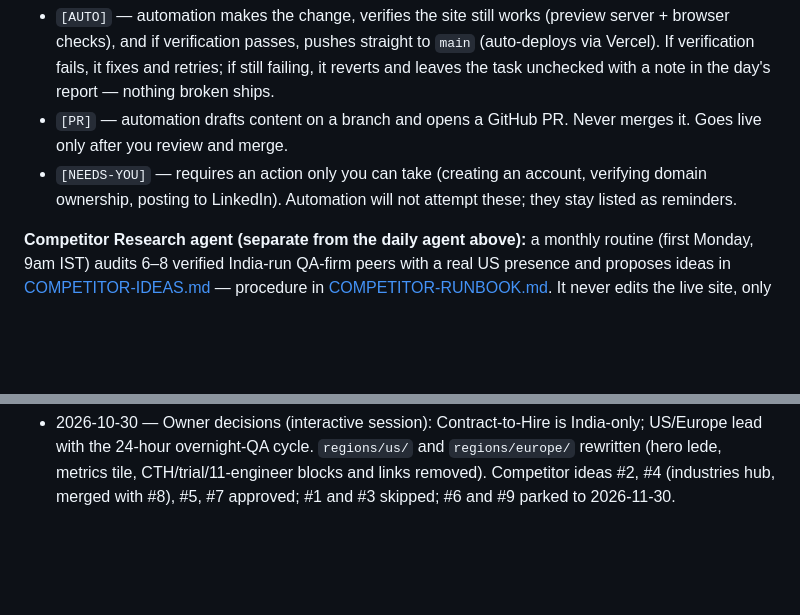
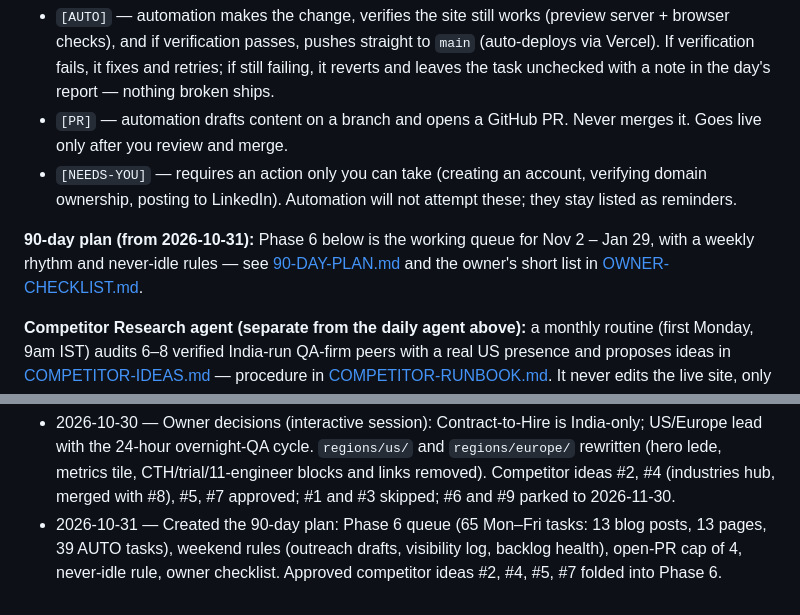
Before and after one commit to nitesh-qain/qain-website, a Markdown page: seo/PLAN.md, 2 parts joined by grey strips. Drawn GitHub-style; blank space fills up the shorter version.

Commit message:
Fold approved competitor ideas into Phase 6; PLAN header and changelog
Co-Authored-By: Claude Sonnet 5.5 <noreply@anthropic.com>

```diff
--- a/seo/PLAN.md
+++ b/seo/PLAN.md
@@ -10,6 +10,8 @@
 - `[AUTO]` — automation makes the change, verifies the site still works (preview server + browser checks), and if verification passes, pushes straight to `main` (auto-deploys via Vercel). If verification fails, it fixes and retries; if still failing, it reverts and leaves the task unchecked with a note in the day's report — nothing broken ships.
 - `[PR]` — automation drafts content on a branch and opens a GitHub PR. Never merges it. Goes live only after you review and merge.
 - `[NEEDS-YOU]` — requires an action only you can take (creating an account, verifying domain ownership, posting to LinkedIn). Automation will not attempt these; they stay listed as reminders.
+
+**90-day plan (from 2026-10-31):** Phase 6 below is the working queue for Nov 2 – Jan 29, with a weekly rhythm and never-idle rules — see [90-DAY-PLAN.md](90-DAY-PLAN.md) and the owner's short list in [OWNER-CHECKLIST.md](OWNER-CHECKLIST.md).
 
 **Competitor Research agent (separate from the daily agent above):** a monthly routine (first Monday, 9am IST) audits 6–8 verified India-run QA-firm peers with a real US presence and proposes ideas in [COMPETITOR-IDEAS.md](COMPETITOR-IDEAS.md) — procedure in [COMPETITOR-RUNBOOK.md](COMPETITOR-RUNBOOK.md). It never edits the live site, only proposes. Mark a row `Approved` there and the daily agent above turns it into a task here on its next run (see RUNBOOK.md step 5).
 
@@ -339,3 +341,4 @@ Sources: [TestingXperts — Why UK Businesses Outsource Software Testing in 2026
 
 *(each shipped/opened item gets one line here: date — task — commit SHA or PR link)*
 - 2026-10-30 — Owner decisions (interactive session): Contract-to-Hire is India-only; US/Europe lead with the 24-hour overnight-QA cycle. `regions/us/` and `regions/europe/` rewritten (hero lede, metrics tile, CTH/trial/11-engineer blocks and links removed). Competitor ideas #2, #4 (industries hub, merged with #8), #5, #7 approved; #1 and #3 skipped; #6 and #9 parked to 2026-11-30.
+- 2026-10-31 — Created the 90-day plan: Phase 6 queue (65 Mon–Fri tasks: 13 blog posts, 13 pages, 39 AUTO tasks), weekend rules (outreach drafts, visibility log, backlog health), open-PR cap of 4, never-idle rule, owner checklist. Approved competitor ideas #2, #4, #5, #7 folded into Phase 6.
```
Also changed, not shown: seo/COMPETITOR-IDEAS.md (+5 -4 lines).
